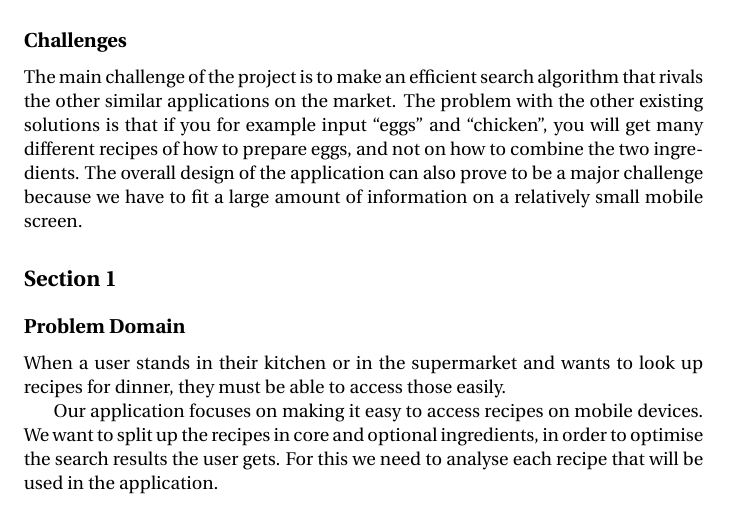
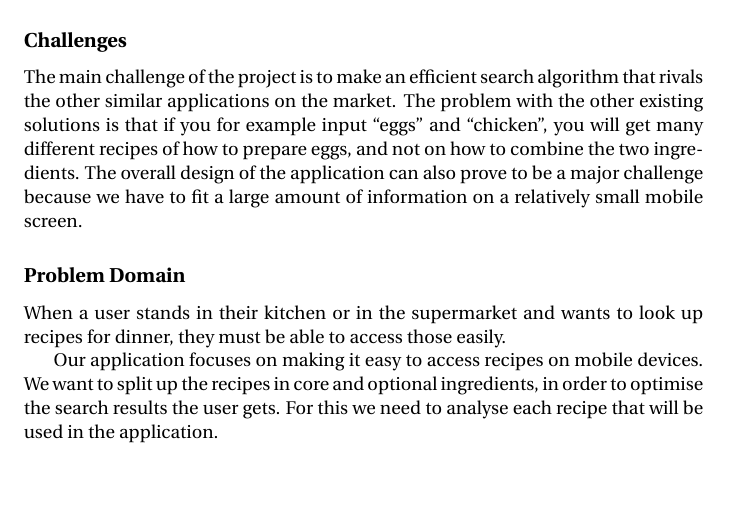
Before and after one commit to figa12/food-report, a LaTeX book (miniproject/miniproject.tex): part of page 1 of 6, cut so that both start at the same text, the shorter picture padded with empty space. Compiled offline with pdfLaTeX.

Commit message:
fjernet ligegyldig section header

```diff
--- a/miniproject/miniproject.tex
+++ b/miniproject/miniproject.tex
@@ -12,7 +12,7 @@ The idea of the project is to make an interactive cookbook on the android platfo
 \subsection*{Challenges}
 The main challenge of the project is to make an efficient search algorithm that rivals the other similar applications on the market. The problem with the other existing solutions is that if you for example input ``eggs'' and ``chicken'', you will get many different recipes of how to prepare eggs, and not on how to combine the two ingredients. The overall design of the application can also prove to be a major challenge because we have to fit a large amount of information on a relatively small mobile screen.
 
-\section*{Section 1}
+%\section*{Section 1}
 % a brief description of your initial project idea at the start of the semester (no more than half a page).
 
 \subsection*{Problem Domain}
```
